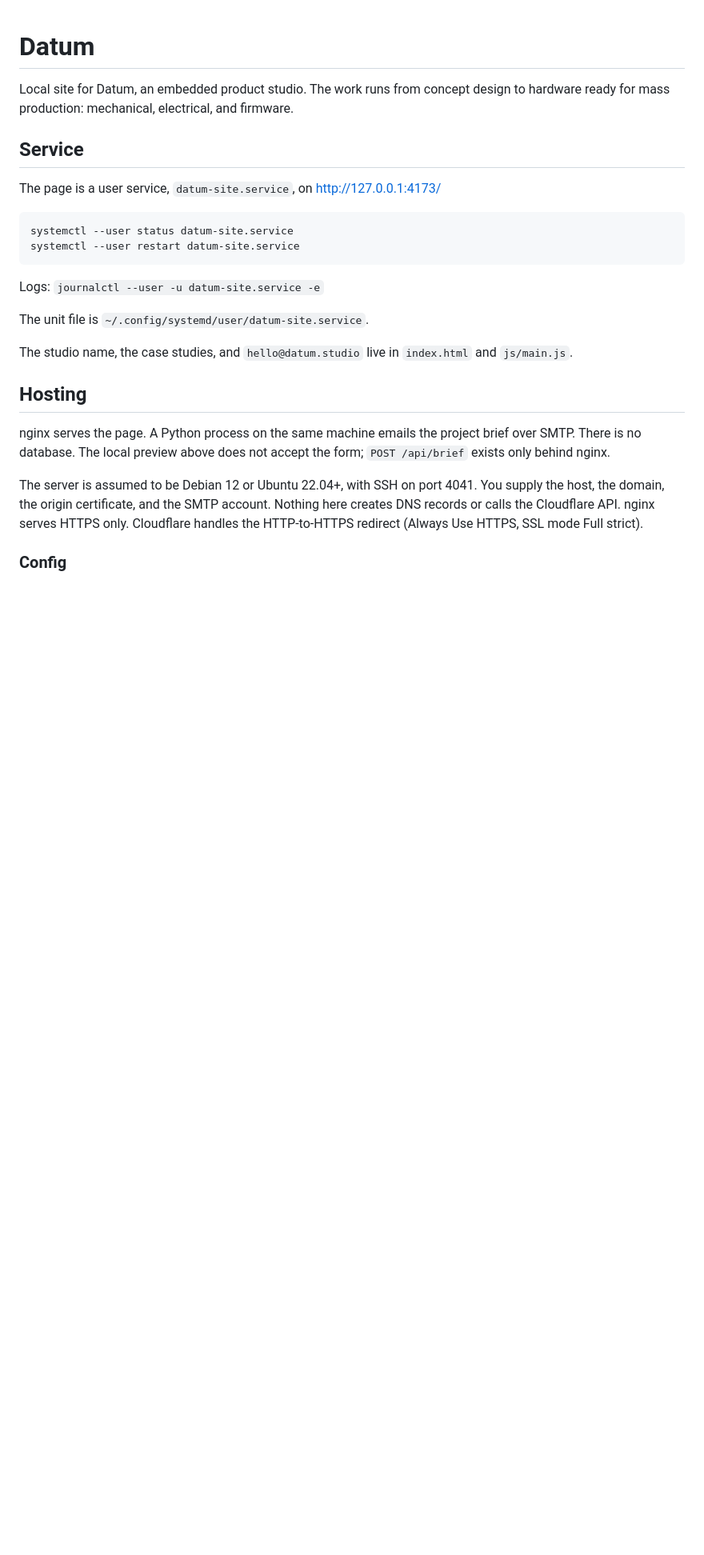
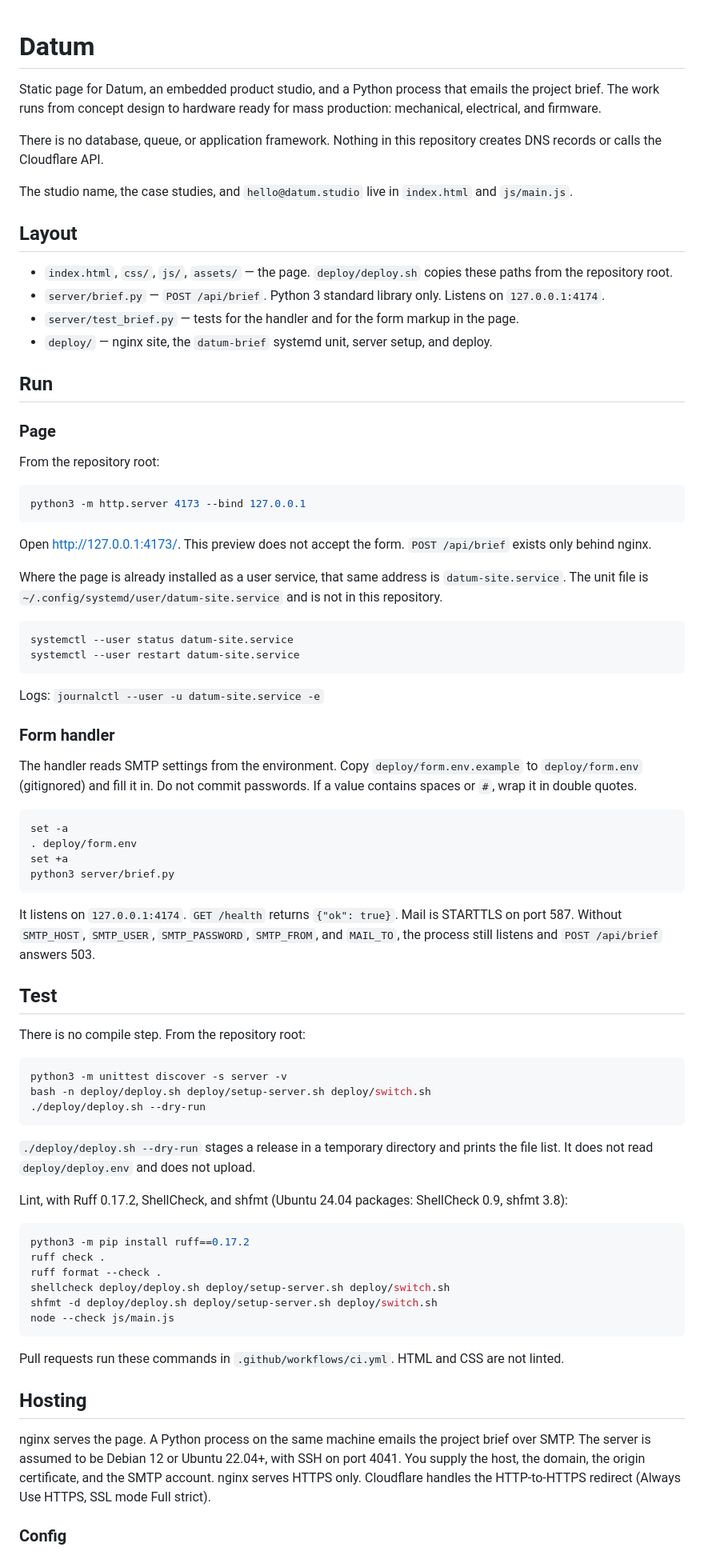
Before and after one commit to Ricodey/engineering-consulting, a Markdown page: README.md, the part around one of its changes. Shown at 80% size. Drawn GitHub-style; blank space fills up the shorter version.

Commit message:
Document how to run, test, and deploy.
The README now covers a local page preview, the form handler, the checks CI runs, and the existing nginx and SMTP hosting steps. No secrets are added.

Co-authored-by: benscrumpton <benscrumpton@gmail.com>

````diff
--- a/README.md
+++ b/README.md
@@ -1,10 +1,31 @@
 # Datum
 
-Local site for Datum, an embedded product studio. The work runs from concept design to hardware ready for mass production: mechanical, electrical, and firmware.
+Static page for Datum, an embedded product studio, and a Python process that emails the project brief. The work runs from concept design to hardware ready for mass production: mechanical, electrical, and firmware.
 
-## Service
+There is no database, queue, or application framework. Nothing in this repository creates DNS records or calls the Cloudflare API.
 
-The page is a user service, `datum-site.service`, on http://127.0.0.1:4173/
+The studio name, the case studies, and `hello@datum.studio` live in `index.html` and `js/main.js`.
+
+## Layout
+
+- `index.html`, `css/`, `js/`, `assets/` — the page. `deploy/deploy.sh` copies these paths from the repository root.
+- `server/brief.py` — `POST /api/brief`. Python 3 standard library only. Listens on `127.0.0.1:4174`.
+- `server/test_brief.py` — tests for the handler and for the form markup in the page.
+- `deploy/` — nginx site, the `datum-brief` systemd unit, server setup, and deploy.
+
+## Run
+
+### Page
+
+From the repository root:
+
+```bash
+python3 -m http.server 4173 --bind 127.0.0.1
+```
+
+Open http://127.0.0.1:4173/. This preview does not accept the form. `POST /api/brief` exists only behind nginx.
+
+Where the page is already installed as a user service, that same address is `datum-site.service`. The unit file is `~/.config/systemd/user/datum-site.service` and is not in this repository.
 
 ```bash
 systemctl --user status datum-site.service
@@ -13,15 +34,47 @@ systemctl --user restart datum-site.service
 
 Logs: `journalctl --user -u datum-site.service -e`
 
-The unit file is `~/.config/systemd/user/datum-site.service`.
+### Form handler
 
-The studio name, the case studies, and `hello@datum.studio` live in `index.html` and `js/main.js`.
+The handler reads SMTP settings from the environment. Copy `deploy/form.env.example` to `deploy/form.env` (gitignored) and fill it in. Do not commit passwords. If a value contains spaces or `#`, wrap it in double quotes.
+
+```bash
+set -a
+. deploy/form.env
+set +a
+python3 server/brief.py
+```
+
+It listens on `127.0.0.1:4174`. `GET /health` returns `{"ok": true}`. Mail is STARTTLS on port 587. Without `SMTP_HOST`, `SMTP_USER`, `SMTP_PASSWORD`, `SMTP_FROM`, and `MAIL_TO`, the process still listens and `POST /api/brief` answers 503.
+
+## Test
+
+There is no compile step. From the repository root:
+
+```bash
+python3 -m unittest discover -s server -v
+bash -n deploy/deploy.sh deploy/setup-server.sh deploy/switch.sh
+./deploy/deploy.sh --dry-run
+```
+
+`./deploy/deploy.sh --dry-run` stages a release in a temporary directory and prints the file list. It does not read `deploy/deploy.env` and does not upload.
+
+Lint, with Ruff 0.17.2, ShellCheck, and shfmt (Ubuntu 24.04 packages: ShellCheck 0.9, shfmt 3.8):
+
+```bash
+python3 -m pip install ruff==0.17.2
+ruff check .
+ruff format --check .
+shellcheck deploy/deploy.sh deploy/setup-server.sh deploy/switch.sh
+shfmt -d deploy/deploy.sh deploy/setup-server.sh deploy/switch.sh
+node --check js/main.js
+```
+
+Pull requests run these commands in `.github/workflows/ci.yml`. HTML and CSS are not linted.
 
 ## Hosting
 
-nginx serves the page. A Python process on the same machine emails the project brief over SMTP. There is no database. The local preview above does not accept the form; `POST /api/brief` exists only behind nginx.
-
-The server is assumed to be Debian 12 or Ubuntu 22.04+, with SSH on port 4041. You supply the host, the domain, the origin certificate, and the SMTP account. Nothing here creates DNS records or calls the Cloudflare API. nginx serves HTTPS only. Cloudflare handles the HTTP-to-HTTPS redirect (Always Use HTTPS, SSL mode Full strict).
+nginx serves the page. A Python process on the same machine emails the project brief over SMTP. The server is assumed to be Debian 12 or Ubuntu 22.04+, with SSH on port 4041. You supply the host, the domain, the origin certificate, and the SMTP account. nginx serves HTTPS only. Cloudflare handles the HTTP-to-HTTPS redirect (Always Use HTTPS, SSL mode Full strict).
 
 ### Config
 
````
Also changed, not shown: other parts of README.md (+5 -15 lines).
